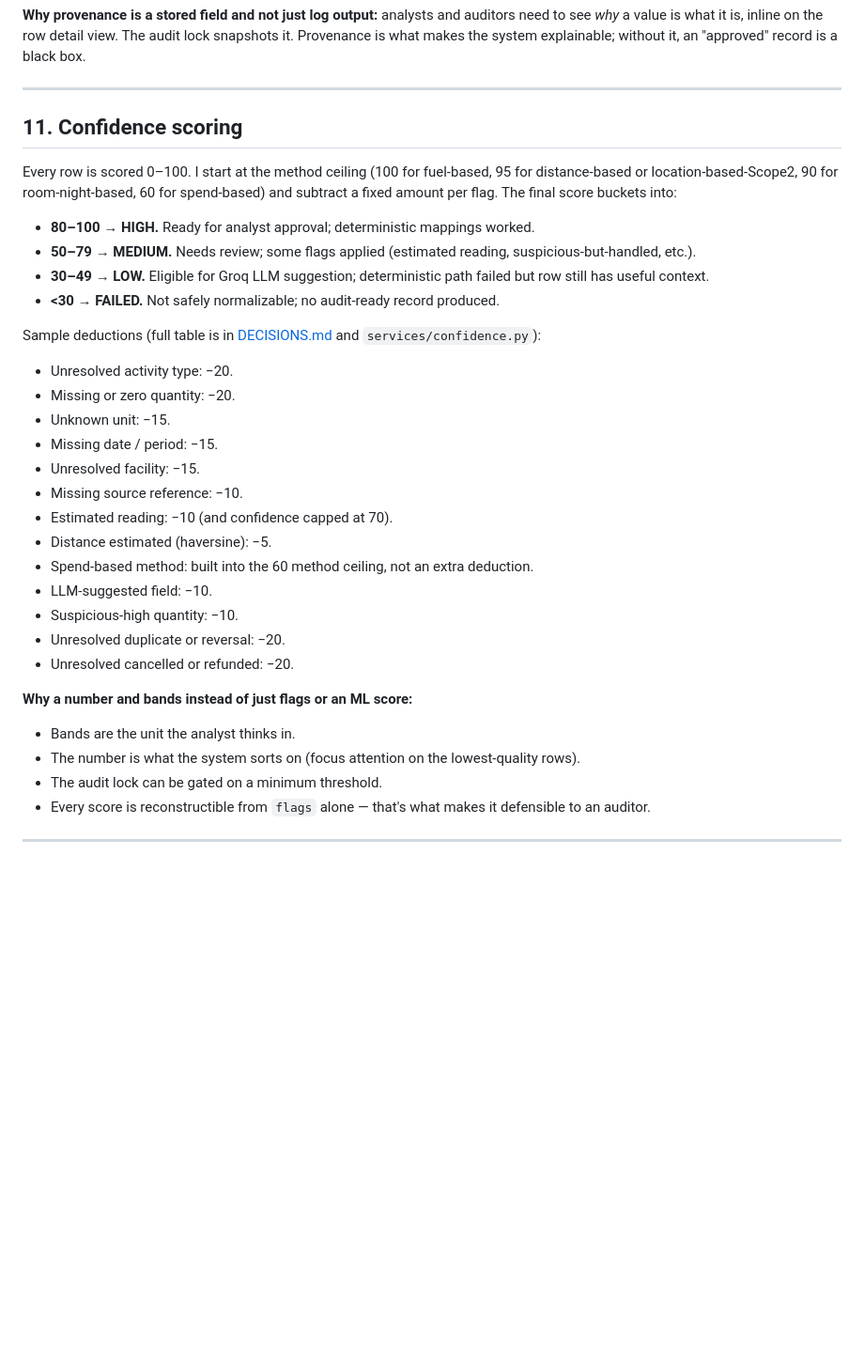
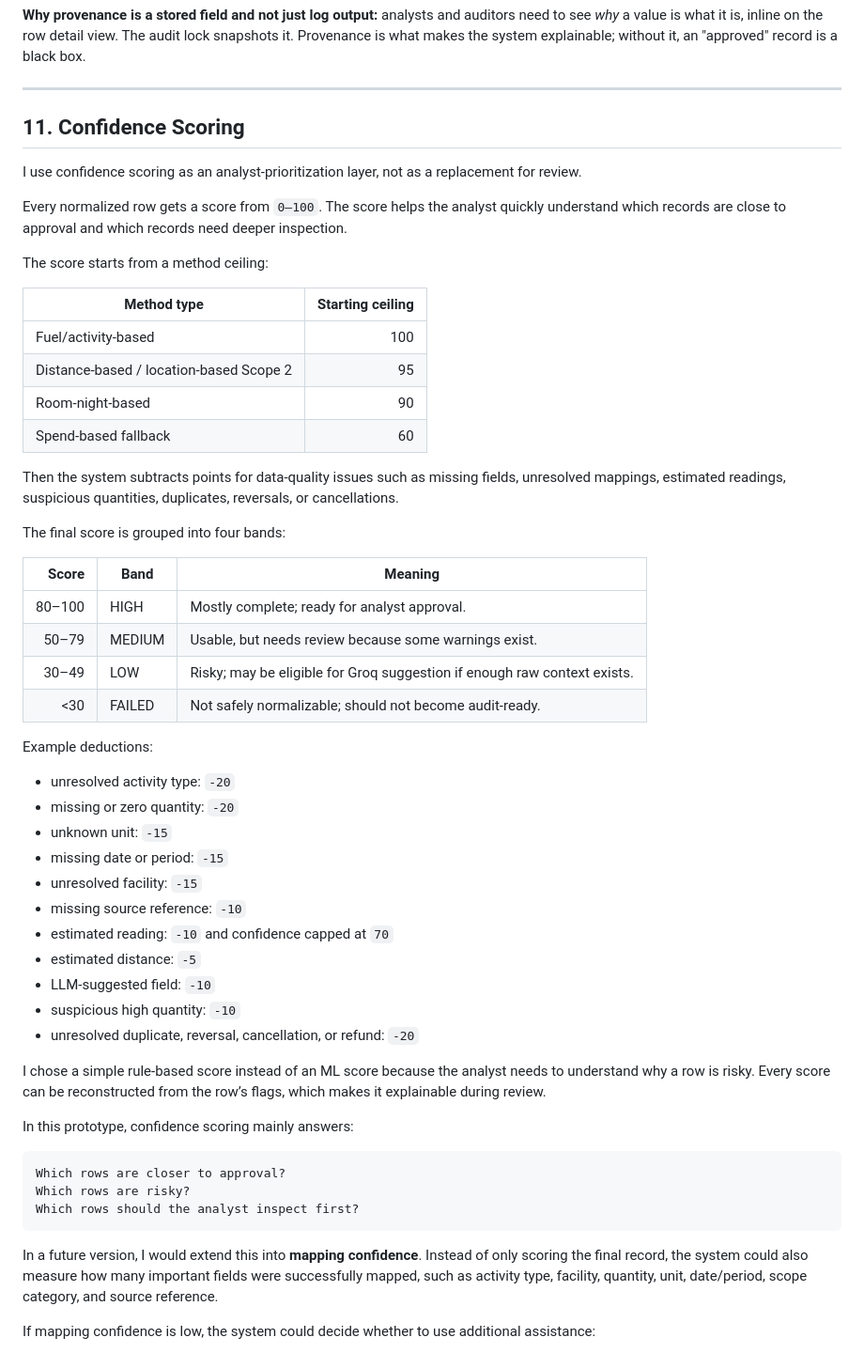
Before and after one commit to Jashwanthallenki/Unified_Data_Ingestion, a Markdown page: APPROACH.md, the part around one of its changes. Shown at 94% size. GitHub-like rendering; blank space fills up the shorter version.

Commit message:
Revise confidence scoring section in APPROACH.md
Updated section on confidence scoring with detailed scoring criteria and rationale for using a rule-based system. Added future direction for integrating mapping confidence and ML assistance.

````diff
--- a/APPROACH.md
+++ b/APPROACH.md
@@ -280,36 +280,57 @@ Example for a SAP fuel consumption row:
 
 ---
 
-## 11. Confidence scoring
+## 11. Confidence Scoring
 
-Every row is scored 0–100. I start at the method ceiling (100 for fuel-based, 95 for distance-based or location-based-Scope2, 90 for room-night-based, 60 for spend-based) and subtract a fixed amount per flag. The final score buckets into:
+I use confidence scoring as an analyst-prioritization layer, not as a replacement for review.
 
-- **80–100 → HIGH.** Ready for analyst approval; deterministic mappings worked.
-- **50–79 → MEDIUM.** Needs review; some flags applied (estimated reading, suspicious-but-handled, etc.).
-- **30–49 → LOW.** Eligible for Groq LLM suggestion; deterministic path failed but row still has useful context.
-- **<30 → FAILED.** Not safely normalizable; no audit-ready record produced.
+Every normalized row gets a score from `0–100`. The score helps the analyst quickly understand which records are close to approval and which records need deeper inspection.
 
-Sample deductions (full table is in [DECISIONS.md](DECISIONS.md) and `services/confidence.py`):
+The score starts from a method ceiling:
 
-- Unresolved activity type: −20.
-- Missing or zero quantity: −20.
-- Unknown unit: −15.
-- Missing date / period: −15.
-- Unresolved facility: −15.
-- Missing source reference: −10.
-- Estimated reading: −10 (and confidence capped at 70).
-- Distance estimated (haversine): −5.
-- Spend-based method: built into the 60 method ceiling, not an extra deduction.
-- LLM-suggested field: −10.
-- Suspicious-high quantity: −10.
-- Unresolved duplicate or reversal: −20.
-- Unresolved cancelled or refunded: −20.
+| Method type | Starting ceiling |
+|---|---:|
+| Fuel/activity-based | 100 |
+| Distance-based / location-based Scope 2 | 95 |
+| Room-night-based | 90 |
+| Spend-based fallback | 60 |
 
-**Why a number and bands instead of just flags or an ML score:**
+Then the system subtracts points for data-quality issues such as missing fields, unresolved mappings, estimated readings, suspicious quantities, duplicates, reversals, or cancellations.
 
-- Bands are the unit the analyst thinks in.
-- The number is what the system sorts on (focus attention on the lowest-quality rows).
-- The audit lock can be gated on a minimum threshold.
-- Every score is reconstructible from `flags` alone — that's what makes it defensible to an auditor.
+The final score is grouped into four bands:
 
----
+| Score | Band | Meaning |
+|---:|---|---|
+| 80–100 | HIGH | Mostly complete; ready for analyst approval. |
+| 50–79 | MEDIUM | Usable, but needs review because some warnings exist. |
+| 30–49 | LOW | Risky; may be eligible for Groq suggestion if enough raw context exists. |
+| <30 | FAILED | Not safely normalizable; should not become audit-ready. |
+
+Example deductions:
+
+- unresolved activity type: `-20`
+- missing or zero quantity: `-20`
+- unknown unit: `-15`
+- missing date or period: `-15`
+- unresolved facility: `-15`
+- missing source reference: `-10`
+- estimated reading: `-10` and confidence capped at `70`
+- estimated distance: `-5`
+- LLM-suggested field: `-10`
+- suspicious high quantity: `-10`
+- unresolved duplicate, reversal, cancellation, or refund: `-20`
+
+I chose a simple rule-based score instead of an ML score because the analyst needs to understand why a row is risky. Every score can be reconstructed from the row’s flags, which makes it explainable during review.
+
+In this prototype, confidence scoring mainly answers:
+
+```txt
+Which rows are closer to approval?
+Which rows are risky?
+Which rows should the analyst inspect first?
+```
+
+In a future version, I would extend this into **mapping confidence**. Instead of only scoring the final record, the system could also measure how many important fields were successfully mapped, such as activity type, facility, quantity, unit, date/period, scope category, and source reference.
+
+If mapping confidence is low, the system could decide whether to use additional assistance:
+
````
Also changed, not shown: other parts of APPROACH.md (+21 -0 lines).
